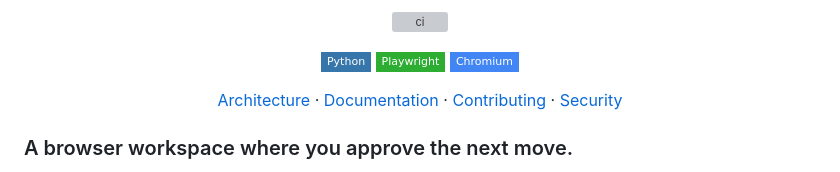
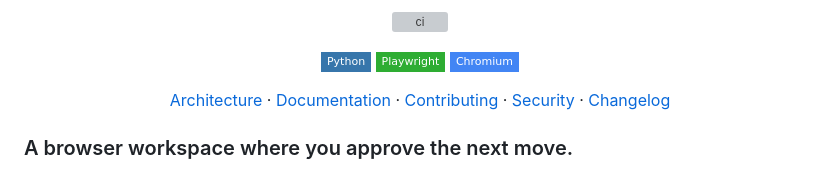
Before and after one commit to honeyamn10-source/auto-shift, a Markdown page: README.md, the part around the change. GitHub-like rendering; badges without logos; grey boxes are pictures that could not be loaded.

Commit message:
docs: link governance and project documentation

```diff
--- a/README.md
+++ b/README.md
@@ -24,7 +24,7 @@
 
 ![Python](https://img.shields.io/badge/Python-3776AB?style=flat-square&logo=python&logoColor=white) ![Playwright](https://img.shields.io/badge/Playwright-2EAD33?style=flat-square&logo=playwright&logoColor=white) ![Chromium](https://img.shields.io/badge/Chromium-4285F4?style=flat-square&logo=googlechrome&logoColor=white)
 
-[Architecture](docs/ARCHITECTURE.md) · [Documentation](docs) · [Contributing](CONTRIBUTING.md) · [Security](SECURITY.md)
+[Architecture](docs/ARCHITECTURE.md) · [Documentation](docs) · [Contributing](CONTRIBUTING.md) · [Security](SECURITY.md) · [Changelog](CHANGELOG.md)
 
 </div>
 <!-- professional-meta:end -->
```
